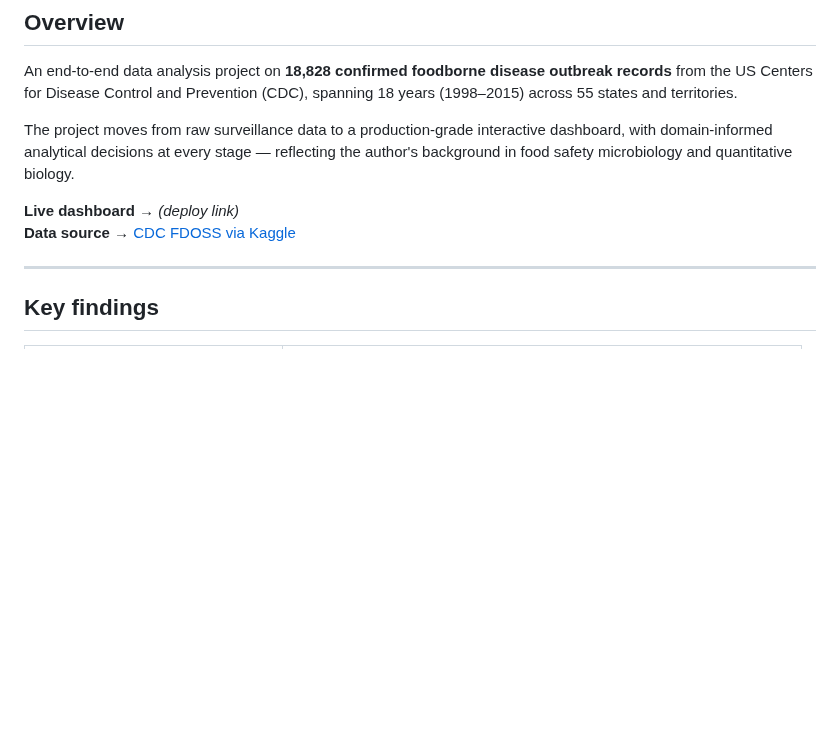
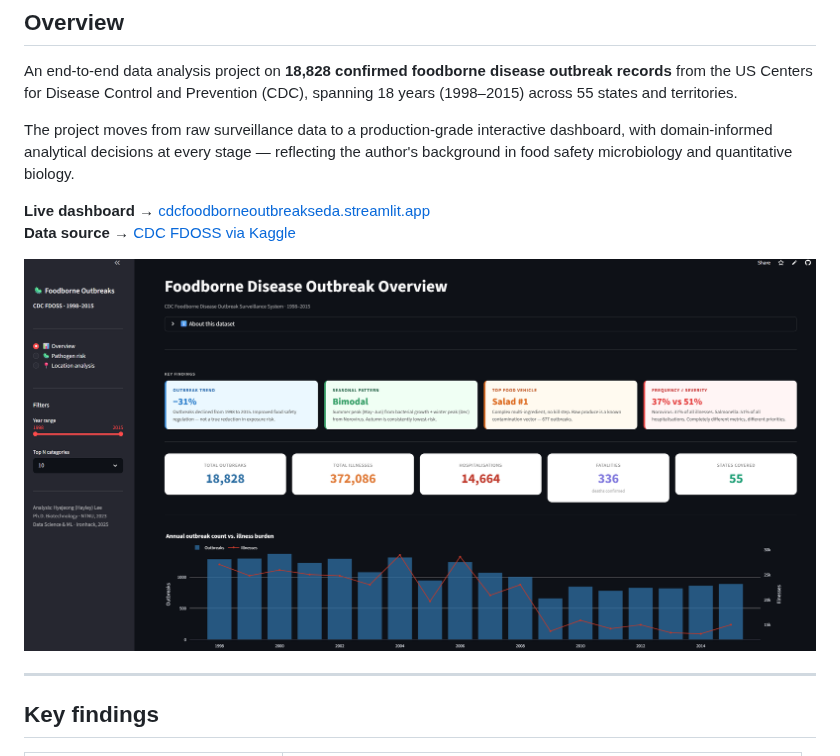
Before and after one commit to hyejeong0617/foodborne_outbreaks_eda, a Markdown page: README.md, the part around the change. Drawn GitHub-style; pictures changed too: assets/dashboard_preview.png (added); blank space fills up the shorter version.

Commit message:
updated readme with streamlit app

```diff
--- a/README.md
+++ b/README.md
@@ -14,8 +14,10 @@ An end-to-end data analysis project on **18,828 confirmed foodborne disease outb
 
 The project moves from raw surveillance data to a production-grade interactive dashboard, with domain-informed analytical decisions at every stage — reflecting the author's background in food safety microbiology and quantitative biology.
 
-**Live dashboard →** *(deploy link)*
+**Live dashboard →** [cdcfoodborneoutbreakseda.streamlit.app](https://cdcfoodborneoutbreakseda.streamlit.app/)
 **Data source →** [CDC FDOSS via Kaggle](https://www.kaggle.com/datasets/cdc/foodborne-diseases)
+
+![Dashboard Preview](assets/dashboard_preview.png)
 
 ---
 
```
